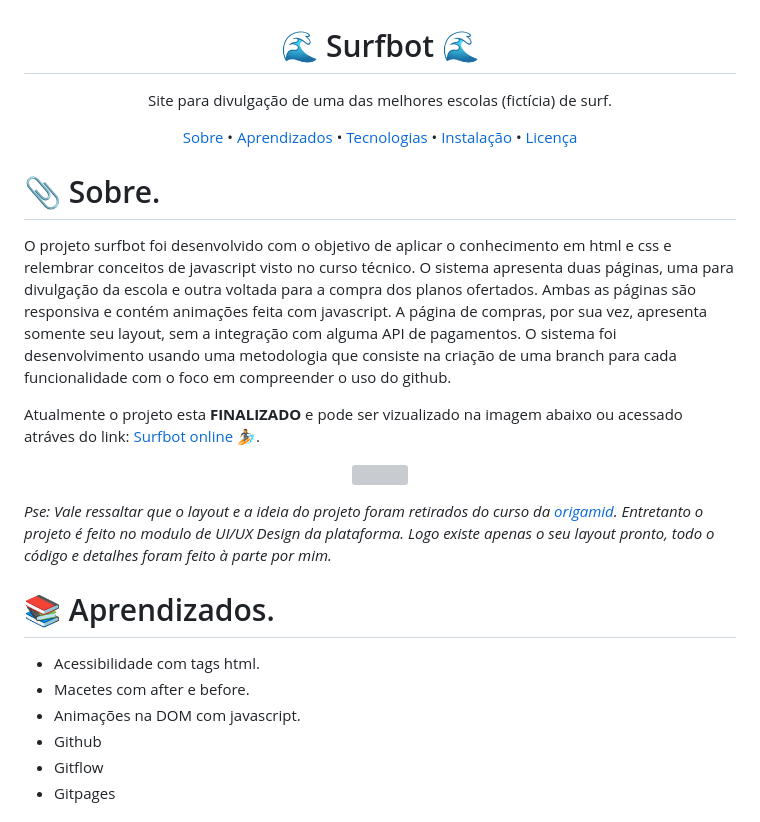
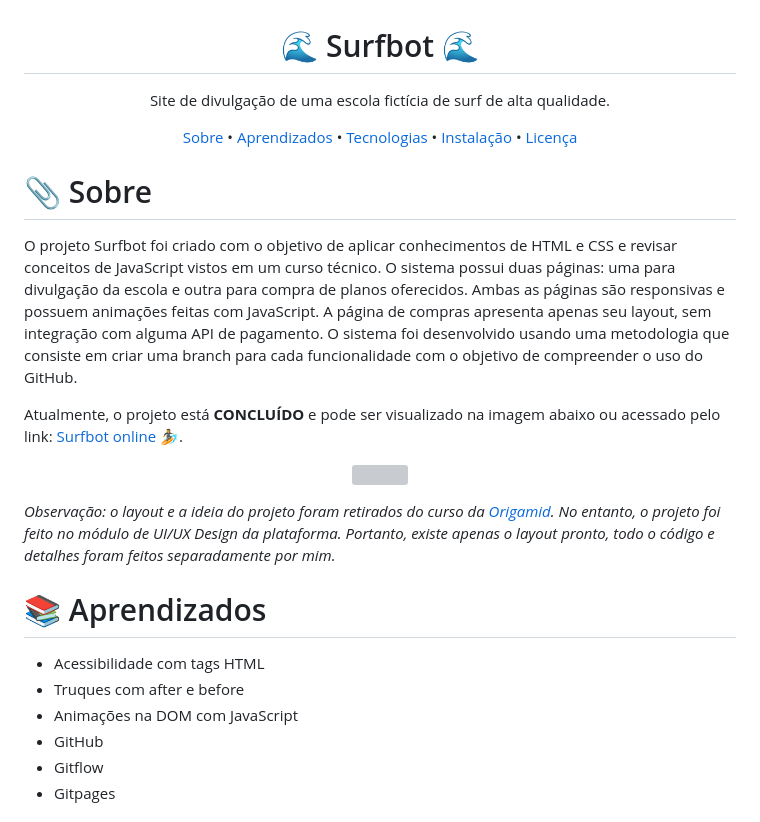
Before and after one commit to c-souzs/surfbot, a Markdown page: README.md, the part around one of its changes. GitHub-like rendering; grey boxes are pictures that could not be loaded.

```diff
--- a/README.md
+++ b/README.md
@@ -1,6 +1,5 @@
 <p><h1 align="center">🌊 Surfbot 🌊 </h1></p>
-<p align="center">Site para divulgação de uma das melhores escolas (fictícia) de surf.</p>
-
+<p align="center">Site de divulgação de uma escola fictícia de surf de alta qualidade.</p>
 <p align="center">
  <a href="#sobre">Sobre</a> •
  <a href="#aprendizados">Aprendizados</a> •
@@ -8,23 +7,20 @@
  <a href="#instalacao">Instalação</a> •
  <a href="#licenca">Licença</a>
 </p>
-
 <div id="sobre">
-  <h1>📎 Sobre. </h1>
-  <p> O projeto surfbot foi desenvolvido com o objetivo de aplicar o conhecimento em html e css e relembrar conceitos de javascript visto no curso técnico. O sistema apresenta duas páginas, uma para divulgação da escola e outra voltada para a compra dos planos ofertados. Ambas as páginas são responsiva e contém animações feita com javascript. A página de compras, por sua vez, apresenta somente seu layout, sem a integração com alguma API de pagamentos. O sistema foi desenvolvimento usando uma metodologia que consiste na criação de uma branch para cada funcionalidade com o foco em compreender o uso do github.
-  </p>
- <p>Atualmente o projeto esta <b>FINALIZADO</b> e pode ser vizualizado na imagem abaixo ou acessado atráves do link: <a href="https://souzzs.github.io/surfbot/">Surfbot online 🏄</a>.</p>
+  <h1>📎 Sobre</h1>
+  <p>O projeto Surfbot foi criado com o objetivo de aplicar conhecimentos de HTML e CSS e revisar conceitos de JavaScript vistos em um curso técnico. O sistema possui duas páginas: uma para divulgação da escola e outra para compra de planos oferecidos. Ambas as páginas são responsivas e possuem animações feitas com JavaScript. A página de compras apresenta apenas seu layout, sem integração com alguma API de pagamento. O sistema foi desenvolvido usando uma metodologia que consiste em criar uma branch para cada funcionalidade com o objetivo de compreender o uso do GitHub.</p>
+  <p>Atualmente, o projeto está <b>CONCLUÍDO</b> e pode ser visualizado na imagem abaixo ou acessado pelo link: <a href="https://souzzs.github.io/surfbot/">Surfbot online 🏄</a>.</p>
   <p align="center"><img src="./images/surfbot-demo-prinicipal.gif"></p>
-  <p><em>Pse: Vale ressaltar que o layout e a ideia do projeto foram retirados do curso da <a href="https://www.origamid.com/">origamid</a>. Entretanto o projeto é feito no modulo de UI/UX Design da plataforma. Logo existe apenas o seu layout pronto, todo o código e detalhes foram feito à parte por mim.</em></p>
+  <p><em>Observação: o layout e a ideia do projeto foram retirados do curso da <a href="https://www.origamid.com/">Origamid</a>. No entanto, o projeto foi feito no módulo de UI/UX Design da plataforma. Portanto, existe apenas o layout pronto, todo o código e detalhes foram feitos separadamente por mim.</em></p>
 </div>
-
 <div id="aprendizados">
- <h1>📚 Aprendizados. </h1>
+ <h1>📚 Aprendizados</h1>
  <ul>
-  <li>Acessibilidade com tags html.</li>
-  <li>Macetes com after e before.</li>
-  <li>Animações na DOM com javascript.</li>
-  <li>Github</li>
+  <li>Acessibilidade com tags HTML</li>
+  <li>Truques com after e before</li>
+  <li>Animações na DOM com JavaScript</li>
+  <li>GitHub</li>
   <li>Gitflow</li>
   <li>Gitpages</li>
  </ul>
```
Also changed, not shown: other parts of README.md (+9 -4 lines).
